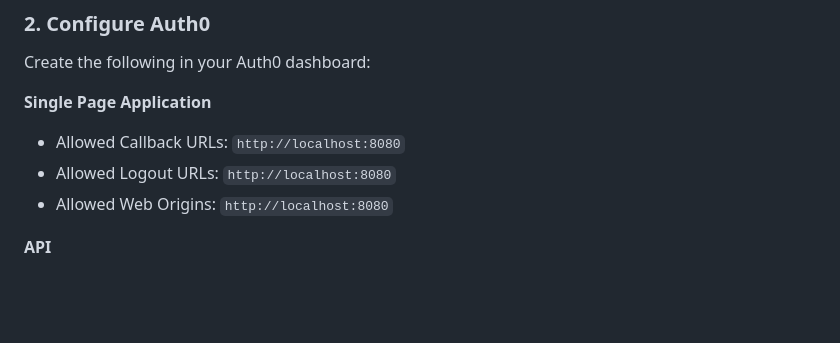
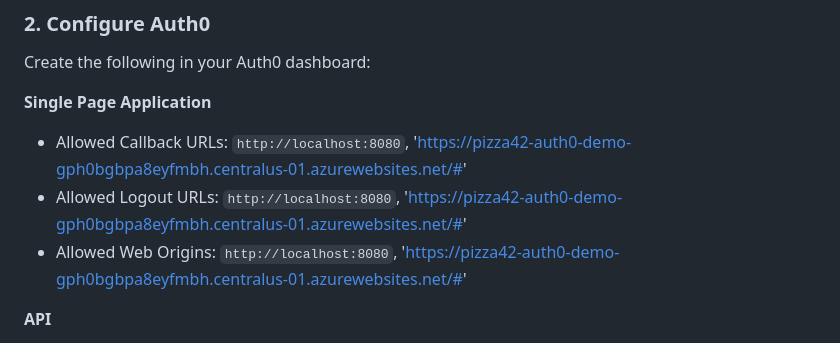
Before and after one commit to diptiktareGit/Auth0Demo, a Markdown page: README.md, the part around the change. GitHub-like rendering; blank space fills up the shorter version.

Commit message:
added Azure name

```diff
--- a/README.md
+++ b/README.md
@@ -60,9 +60,9 @@ cd Auth0Demo
 Create the following in your Auth0 dashboard:
 
 **Single Page Application**
-- Allowed Callback URLs: `http://localhost:8080`
-- Allowed Logout URLs: `http://localhost:8080`
-- Allowed Web Origins: `http://localhost:8080`
+- Allowed Callback URLs: `http://localhost:8080`, 'https://pizza42-auth0-demo-gph0bgbpa8eyfmbh.centralus-01.azurewebsites.net/#'
+- Allowed Logout URLs: `http://localhost:8080`, 'https://pizza42-auth0-demo-gph0bgbpa8eyfmbh.centralus-01.azurewebsites.net/#'
+- Allowed Web Origins: `http://localhost:8080`, 'https://pizza42-auth0-demo-gph0bgbpa8eyfmbh.centralus-01.azurewebsites.net/#'
 
 **API**
 - Identifier: `https://pizza42`
```
